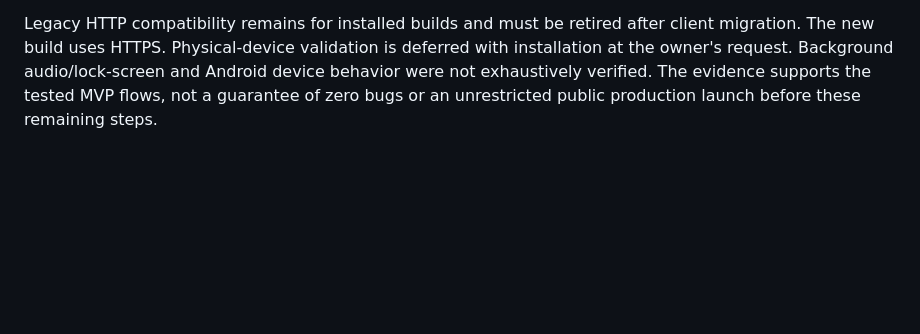
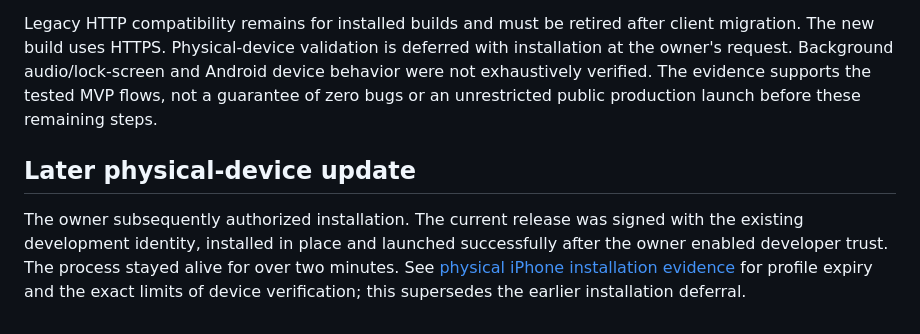
Before and after one commit to aHarutPersonal/Cymps1, a Markdown page: docs/releases/2026-10-04-integrated-validation.md, the part around the change. GitHub-like rendering; blank space fills up the shorter version.

Commit message:
Record signed iPhone installation and launch verification

```diff
--- a/docs/releases/2026-10-04-integrated-validation.md
+++ b/docs/releases/2026-10-04-integrated-validation.md
@@ -28,3 +28,7 @@ A new synthetic account, completed intake, new plan and no copied backbone/check
 Recovery code, one-time tokens, session revocation, client form and controlled SMTP test are complete. Production email is deliberately unavailable because the owner has no mail service connected yet. Read-only SES inspection confirmed the same project AWS account is in sandbox with no verified identities; the [SES connection proposal](2026-10-04-email-connection-proposal.md) describes the sender/domain decision, costs, verification and production-access requirements. No new email service, external mail or domain purchase was authorized or performed.
 
 Legacy HTTP compatibility remains for installed builds and must be retired after client migration. The new build uses HTTPS. Physical-device validation is deferred with installation at the owner's request. Background audio/lock-screen and Android device behavior were not exhaustively verified. The evidence supports the tested MVP flows, not a guarantee of zero bugs or an unrestricted public production launch before these remaining steps.
+
+## Later physical-device update
+
+The owner subsequently authorized installation. The current release was signed with the existing development identity, installed in place and launched successfully after the owner enabled developer trust. The process stayed alive for over two minutes. See [physical iPhone installation evidence](2026-10-04-iphone-installation.md) for profile expiry and the exact limits of device verification; this supersedes the earlier installation deferral.
```
Also changed, not shown: docs/releases/2026-10-04-iphone-installation.md (added, +27 -0 lines).
